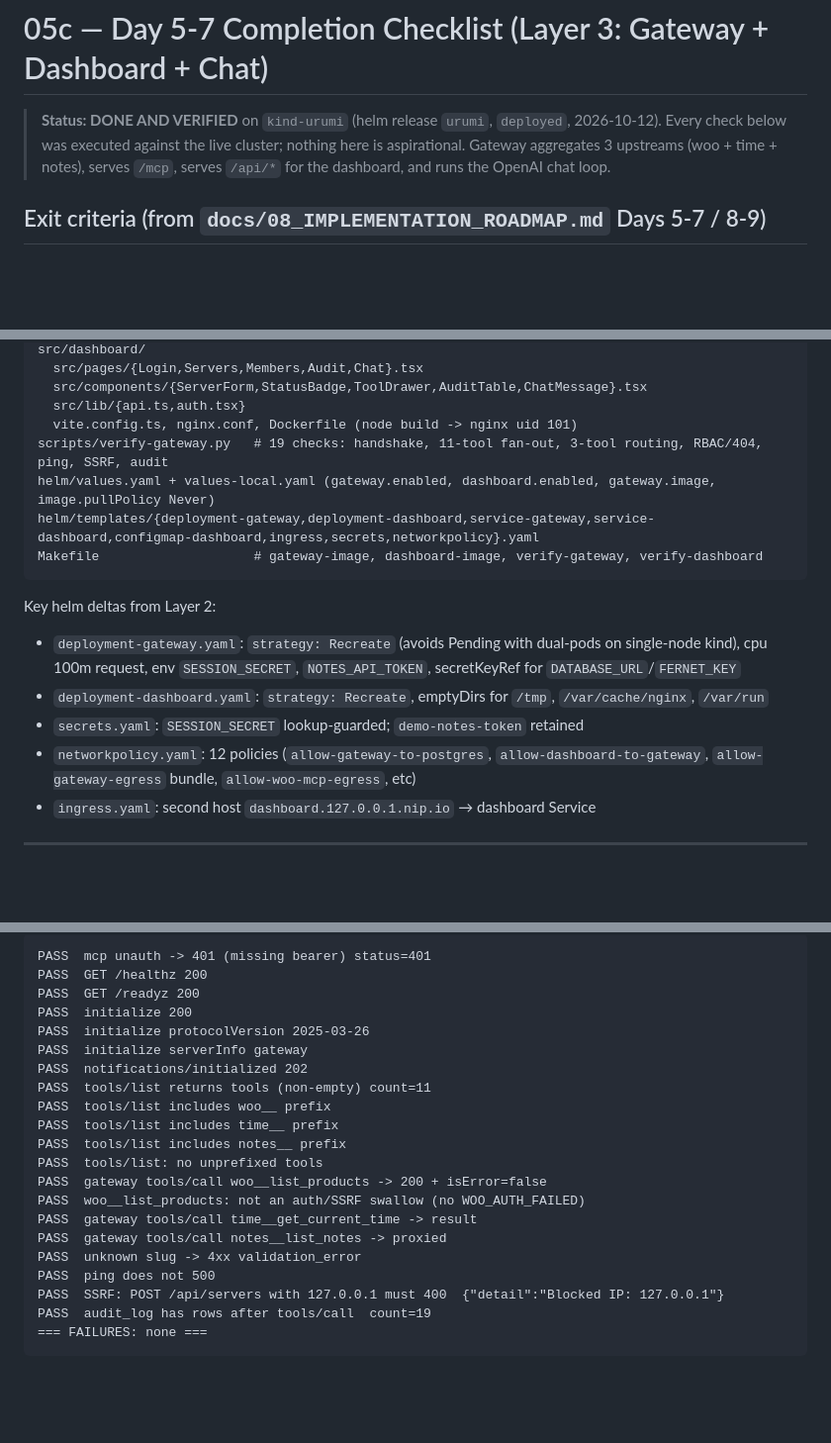
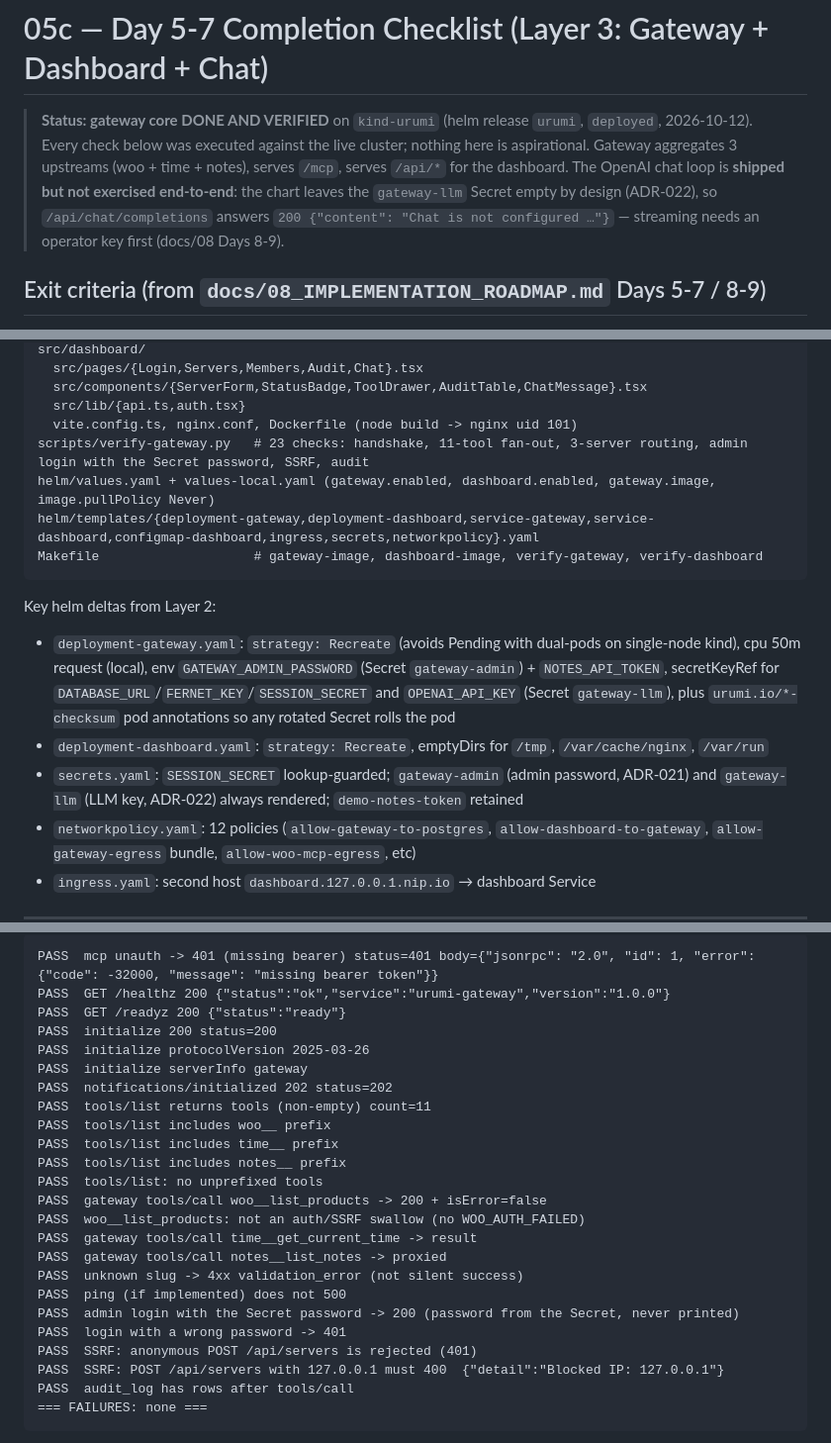
Before and after one commit to manavmax/urumi-mcp-gateway, a Markdown page: docs/05c_DAY_5-7_CHECKLIST.md, 3 parts joined by grey strips. Shown at 99% size. GitHub-like rendering; blank space fills up the shorter version.

````diff
--- a/docs/05c_DAY_5-7_CHECKLIST.md
+++ b/docs/05c_DAY_5-7_CHECKLIST.md
@@ -1,8 +1,11 @@
 # 05c — Day 5-7 Completion Checklist (Layer 3: Gateway + Dashboard + Chat)
 
-> **Status: DONE AND VERIFIED** on `kind-urumi` (helm release `urumi`, `deployed`, 2026-10-12).
+> **Status: gateway core DONE AND VERIFIED** on `kind-urumi` (helm release `urumi`, `deployed`, 2026-10-12).
 > Every check below was executed against the live cluster; nothing here is aspirational.
-> Gateway aggregates 3 upstreams (woo + time + notes), serves `/mcp`, serves `/api/*` for the dashboard, and runs the OpenAI chat loop.
+> Gateway aggregates 3 upstreams (woo + time + notes), serves `/mcp`, serves `/api/*` for the dashboard.
+> The OpenAI chat loop is **shipped but not exercised end-to-end**: the chart leaves the
+> `gateway-llm` Secret empty by design (ADR-022), so `/api/chat/completions` answers
+> `200 {"content": "Chat is not configured …"}` — streaming needs an operator key first (docs/08 Days 8-9).
 
 ## Exit criteria (from `docs/08_IMPLEMENTATION_ROADMAP.md` Days 5-7 / 8-9)
 
@@ -56,16 +59,16 @@ src/dashboard/
   src/components/{ServerForm,StatusBadge,ToolDrawer,AuditTable,ChatMessage}.tsx
   src/lib/{api.ts,auth.tsx}
   vite.config.ts, nginx.conf, Dockerfile (node build -> nginx uid 101)
-scripts/verify-gateway.py   # 19 checks: handshake, 11-tool fan-out, 3-tool routing, RBAC/404, ping, SSRF, audit
+scripts/verify-gateway.py   # 23 checks: handshake, 11-tool fan-out, 3-server routing, admin login with the Secret password, SSRF, audit
 helm/values.yaml + values-local.yaml (gateway.enabled, dashboard.enabled, gateway.image, image.pullPolicy Never)
 helm/templates/{deployment-gateway,deployment-dashboard,service-gateway,service-dashboard,configmap-dashboard,ingress,secrets,networkpolicy}.yaml
 Makefile                    # gateway-image, dashboard-image, verify-gateway, verify-dashboard
 ```
 
 Key helm deltas from Layer 2:
-- `deployment-gateway.yaml`: `strategy: Recreate` (avoids Pending with dual-pods on single-node kind), cpu 100m request, env `SESSION_SECRET`, `NOTES_API_TOKEN`, secretKeyRef for `DATABASE_URL`/`FERNET_KEY`
+- `deployment-gateway.yaml`: `strategy: Recreate` (avoids Pending with dual-pods on single-node kind), cpu 50m request (local), env `GATEWAY_ADMIN_PASSWORD` (Secret `gateway-admin`) + `NOTES_API_TOKEN`, secretKeyRef for `DATABASE_URL`/`FERNET_KEY`/`SESSION_SECRET` and `OPENAI_API_KEY` (Secret `gateway-llm`), plus `urumi.io/*-checksum` pod annotations so any rotated Secret rolls the pod
 - `deployment-dashboard.yaml`: `strategy: Recreate`, emptyDirs for `/tmp`, `/var/cache/nginx`, `/var/run`
-- `secrets.yaml`: `SESSION_SECRET` lookup-guarded; `demo-notes-token` retained
+- `secrets.yaml`: `SESSION_SECRET` lookup-guarded; `gateway-admin` (admin password, ADR-021) and `gateway-llm` (LLM key, ADR-022) always rendered; `demo-notes-token` retained
 - `networkpolicy.yaml`: 12 policies (`allow-gateway-to-postgres`, `allow-dashboard-to-gateway`, `allow-gateway-egress` bundle, `allow-woo-mcp-egress`, etc)
 - `ingress.yaml`: second host `dashboard.127.0.0.1.nip.io` → dashboard Service
 
@@ -83,12 +86,12 @@ Actual run (2026-10-12, all 19 PASS):
 
 ```
-PASS  mcp unauth -> 401 (missing bearer) status=401
-PASS  GET /healthz 200
-PASS  GET /readyz 200
-PASS  initialize 200
+PASS  mcp unauth -> 401 (missing bearer) status=401 body={"jsonrpc": "2.0", "id": 1, "error": {"code": -32000, "message": "missing bearer token"}}
+PASS  GET /healthz 200 {"status":"ok","service":"urumi-gateway","version":"1.0.0"}
+PASS  GET /readyz 200 {"status":"ready"}
+PASS  initialize 200 status=200
 PASS  initialize protocolVersion 2025-03-26
 PASS  initialize serverInfo gateway
-PASS  notifications/initialized 202
+PASS  notifications/initialized 202 status=202
 PASS  tools/list returns tools (non-empty) count=11
 PASS  tools/list includes woo__ prefix
 PASS  tools/list includes time__ prefix
@@ -98,10 +101,13 @@ PASS  gateway tools/call woo__list_products -> 200 + isError=false
 PASS  woo__list_products: not an auth/SSRF swallow (no WOO_AUTH_FAILED)
 PASS  gateway tools/call time__get_current_time -> result
 PASS  gateway tools/call notes__list_notes -> proxied
-PASS  unknown slug -> 4xx validation_error
-PASS  ping does not 500
+PASS  unknown slug -> 4xx validation_error (not silent success)
+PASS  ping (if implemented) does not 500
+PASS  admin login with the Secret password -> 200 (password from the Secret, never printed)
+PASS  login with a wrong password -> 401
+PASS  SSRF: anonymous POST /api/servers is rejected (401)
 PASS  SSRF: POST /api/servers with 127.0.0.1 must 400  {"detail":"Blocked IP: 127.0.0.1"}
-PASS  audit_log has rows after tools/call  count=19
+PASS  audit_log has rows after tools/call
 === FAILURES: none ===
 ```
 
````
Also changed, not shown: other parts of docs/05c_DAY_5-7_CHECKLIST.md (+4 -4 lines), README.md (+1 -1 lines), docs/08_IMPLEMENTATION_ROADMAP.md (+9 -4 lines).
